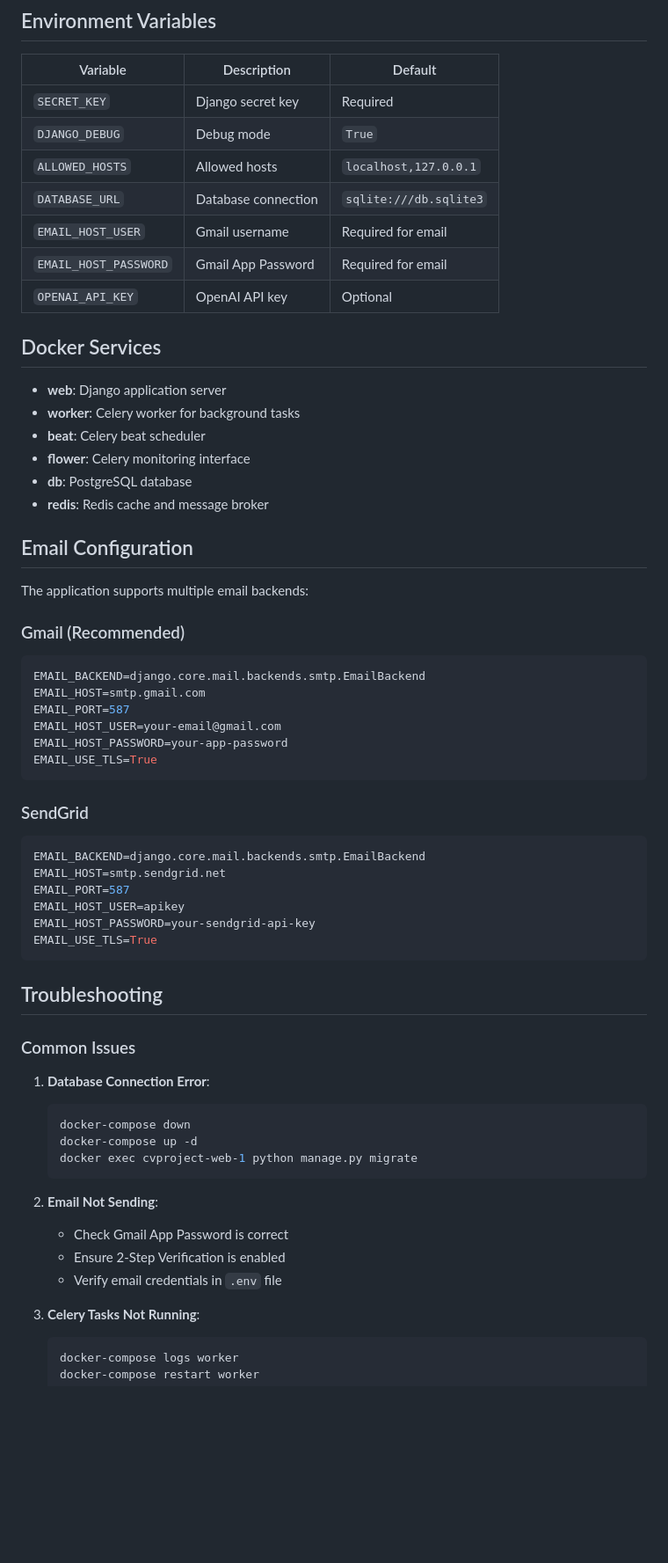
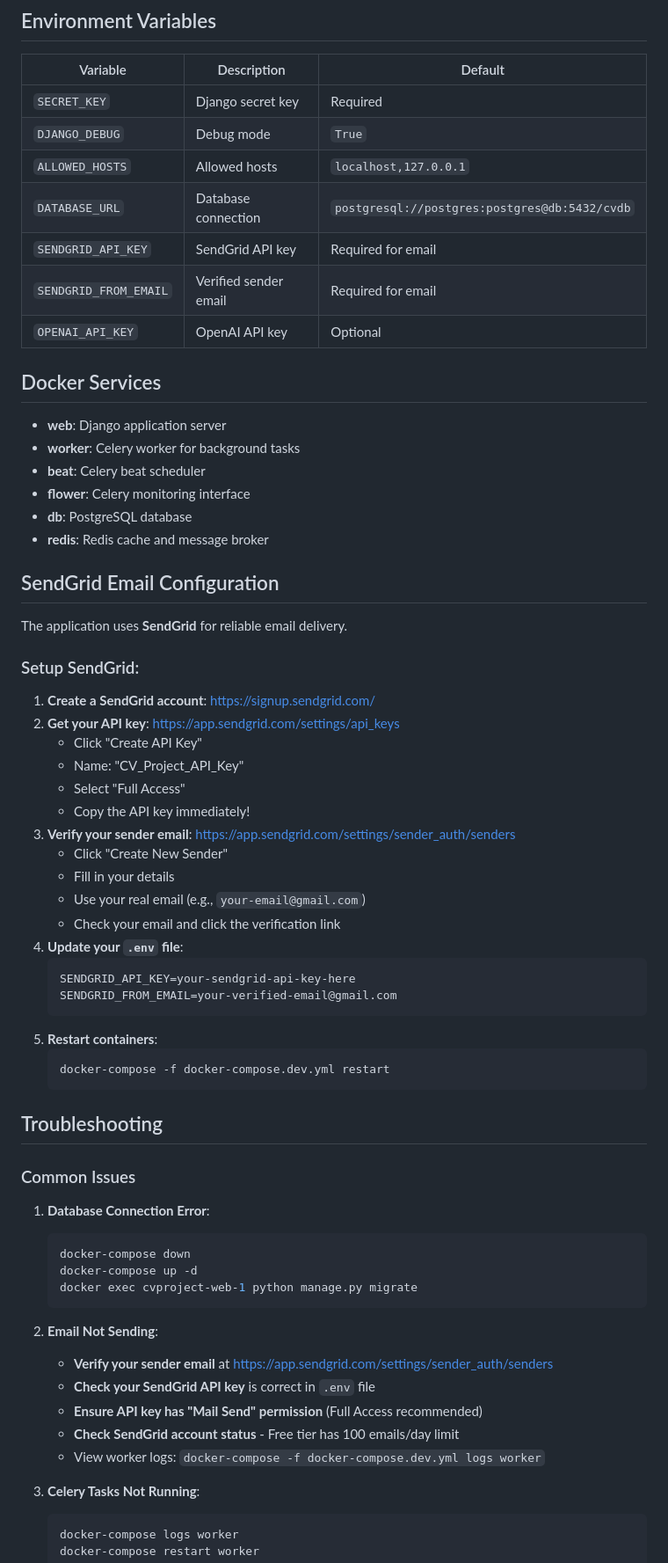
Before and after one commit to Tk4V/cv_library, a Markdown page: README.md, the part around the change. Shown at 88% size. Drawn GitHub-style; blank space fills up the shorter version.

Commit message:
Updated README to remove all Gmail references and focus on SendGrid

````diff
--- a/README.md
+++ b/README.md
@@ -189,9 +189,9 @@ cv_library/
 | `SECRET_KEY` | Django secret key | Required |
 | `DJANGO_DEBUG` | Debug mode | `True` |
 | `ALLOWED_HOSTS` | Allowed hosts | `localhost,127.0.0.1` |
-| `DATABASE_URL` | Database connection | `sqlite:///db.sqlite3` |
-| `EMAIL_HOST_USER` | Gmail username | Required for email |
-| `EMAIL_HOST_PASSWORD` | Gmail App Password | Required for email |
+| `DATABASE_URL` | Database connection | `postgresql://postgres:postgres@db:5432/cvdb` |
+| `SENDGRID_API_KEY` | SendGrid API key | Required for email |
+| `SENDGRID_FROM_EMAIL` | Verified sender email | Required for email |
 | `OPENAI_API_KEY` | OpenAI API key | Optional |
 
 ## Docker Services
@@ -203,29 +203,32 @@ cv_library/
 - **db**: PostgreSQL database
 - **redis**: Redis cache and message broker
 
-## Email Configuration
+## SendGrid Email Configuration
 
-The application supports multiple email backends:
+The application uses **SendGrid** for reliable email delivery.
 
-### Gmail (Recommended)
-```bash
-EMAIL_BACKEND=django.core.mail.backends.smtp.EmailBackend
-EMAIL_HOST=smtp.gmail.com
-EMAIL_PORT=587
-EMAIL_HOST_USER=your-email@gmail.com
-EMAIL_HOST_PASSWORD=your-app-password
-EMAIL_USE_TLS=True
-```
+### Setup SendGrid:
 
-### SendGrid
-```bash
-EMAIL_BACKEND=django.core.mail.backends.smtp.EmailBackend
-EMAIL_HOST=smtp.sendgrid.net
-EMAIL_PORT=587
-EMAIL_HOST_USER=apikey
-EMAIL_HOST_PASSWORD=your-sendgrid-api-key
-EMAIL_USE_TLS=True
-```
+1. **Create a SendGrid account**: https://signup.sendgrid.com/
+2. **Get your API key**: https://app.sendgrid.com/settings/api_keys
+   - Click "Create API Key"
+   - Name: "CV_Project_API_Key"
+   - Select "Full Access"
+   - Copy the API key immediately!
+3. **Verify your sender email**: https://app.sendgrid.com/settings/sender_auth/senders
+   - Click "Create New Sender"
+   - Fill in your details
+   - Use your real email (e.g., `your-email@gmail.com`)
+   - Check your email and click the verification link
+4. **Update your `.env` file**:
+   ```bash
+   SENDGRID_API_KEY=your-sendgrid-api-key-here
+   SENDGRID_FROM_EMAIL=your-verified-email@gmail.com
+   ```
+5. **Restart containers**:
+   ```bash
+   docker-compose -f docker-compose.dev.yml restart
+   ```
 
 ## Troubleshooting
 
@@ -239,9 +242,11 @@ EMAIL_USE_TLS=True
    ```
 
 2. **Email Not Sending**:
-   - Check Gmail App Password is correct
-   - Ensure 2-Step Verification is enabled
-   - Verify email credentials in `.env` file
+   - **Verify your sender email** at https://app.sendgrid.com/settings/sender_auth/senders
+   - **Check your SendGrid API key** is correct in `.env` file
+   - **Ensure API key has "Mail Send" permission** (Full Access recommended)
+   - **Check SendGrid account status** - Free tier has 100 emails/day limit
+   - View worker logs: `docker-compose -f docker-compose.dev.yml logs worker`
 
 3. **Celery Tasks Not Running**:
    ```bash
````
